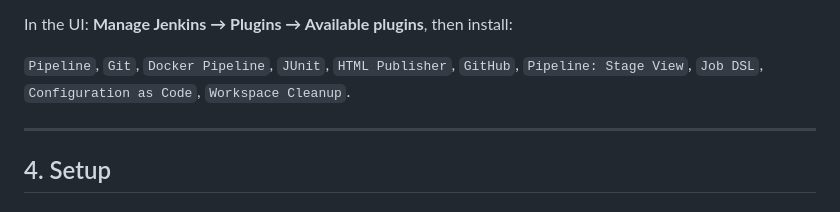
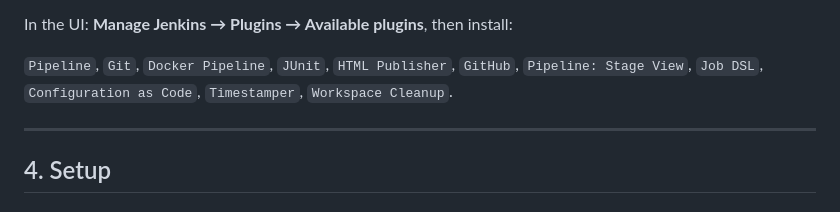
Before and after one commit to iamprakashmishra0/aceest-fitnes, a Markdown page: docs/jenkins.md, the part around the change. GitHub-like rendering.

Commit message:
docs(jenkins): note Timestamper plugin required by timestamps()

```diff
--- a/docs/jenkins.md
+++ b/docs/jenkins.md
@@ -118,7 +118,7 @@ In the UI: **Manage Jenkins → Plugins → Available plugins**, then install:
 
 `Pipeline`, `Git`, `Docker Pipeline`, `JUnit`, `HTML Publisher`,
 `GitHub`, `Pipeline: Stage View`, `Job DSL`, `Configuration as Code`,
-`Workspace Cleanup`.
+`Timestamper`, `Workspace Cleanup`.
 
 ---
 
```
